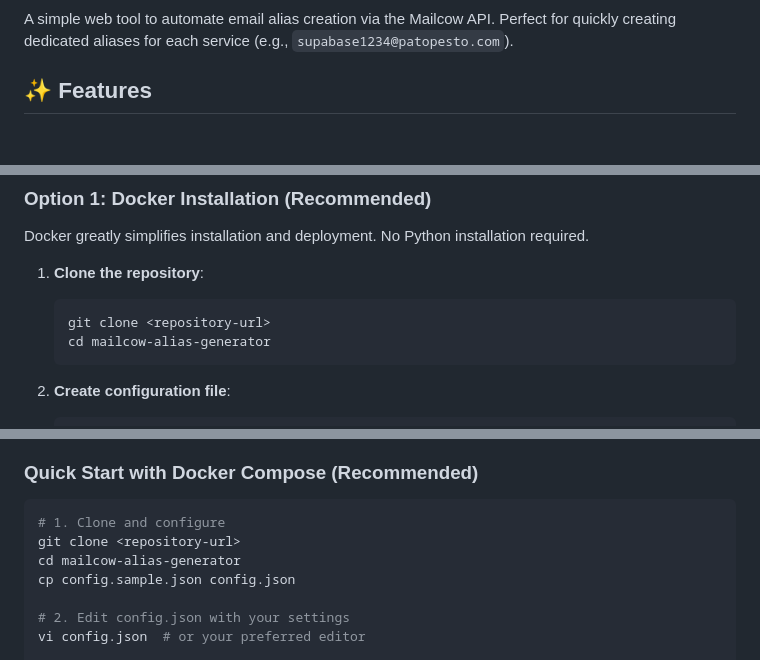
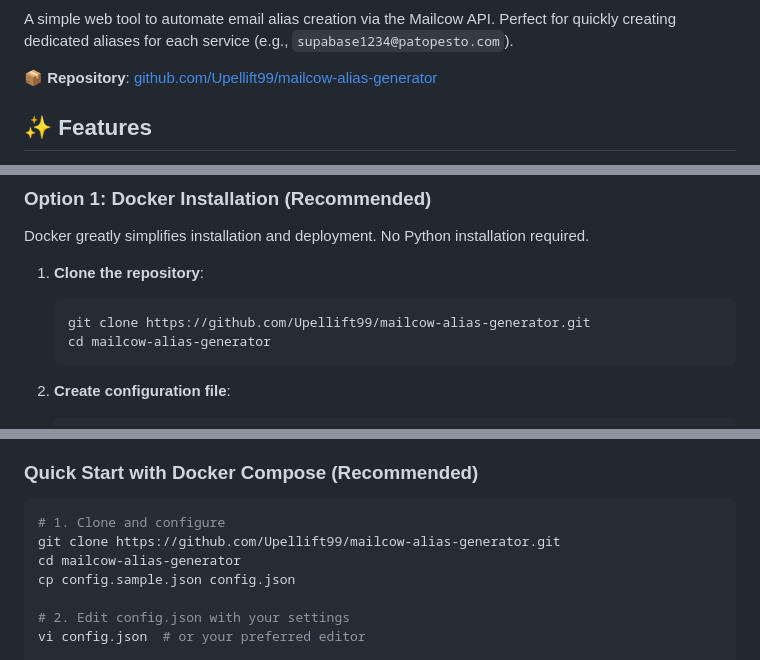
Before and after one commit to Upellift99/mailcow-alias-generator, a Markdown page: README.md, 3 parts joined by grey strips. GitHub-like rendering; blank space fills up the shorter version.

````diff
--- a/README.md
+++ b/README.md
@@ -3,4 +10,6 @@
 A simple web tool to automate email alias creation via the Mailcow API. Perfect for quickly creating dedicated aliases for each service (e.g., `supabase1234@patopesto.com`).
+
+📦 **Repository**: [github.com/Upellift99/mailcow-alias-generator](https://github.com/Upellift99/mailcow-alias-generator)
 
 ## ✨ Features
 
@@ -31,7 +40,7 @@ Docker greatly simplifies installation and deployment. No Python installation re
 
 1. **Clone the repository**:
    ```bash
-   git clone <repository-url>
+   git clone https://github.com/Upellift99/mailcow-alias-generator.git
    cd mailcow-alias-generator
    ```
 
@@ -340,7 +349,7 @@ Example user configuration:
 
 ```bash
 # 1. Clone and configure
-git clone <repository-url>
+git clone https://github.com/Upellift99/mailcow-alias-generator.git
 cd mailcow-alias-generator
 cp config.sample.json config.json
 
````
Also changed, not shown: other parts of README.md (+7 -0 lines).
